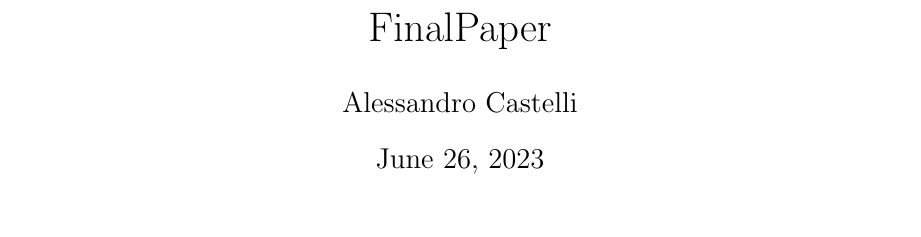
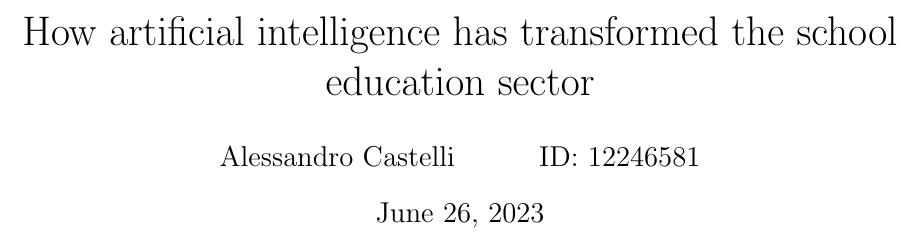
Before and after one commit to Alessandro-Castelli/SEL-Final-Report, a LaTeX document (FinalPaper/main.tex): part of page 1 of 4, cut at the place of the change. Compiled offline with pdfLaTeX.

Commit message:
Change title

```diff
--- a/FinalPaper/main.tex
+++ b/FinalPaper/main.tex
@@ -9,9 +9,8 @@
 \usepackage[nottoc]{tocbibind}  %necessarrio per far apparire la bibliografia nell'indice
 \usepackage{verbatim} %serve per commentare più righe contemporaneamente
 
-
-\title{FinalPaper}
-\author{Alessandro Castelli}
+\title{How artificial intelligence has transformed the school education sector}
+\author{Alessandro Castelli \and ID: 12246581}
 \date{\today}
 
 \begin{document}    %inizio documento
```
